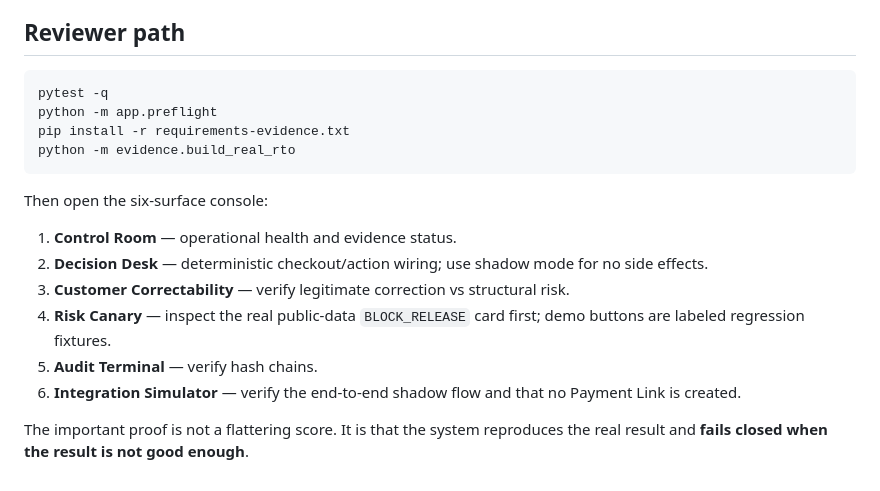
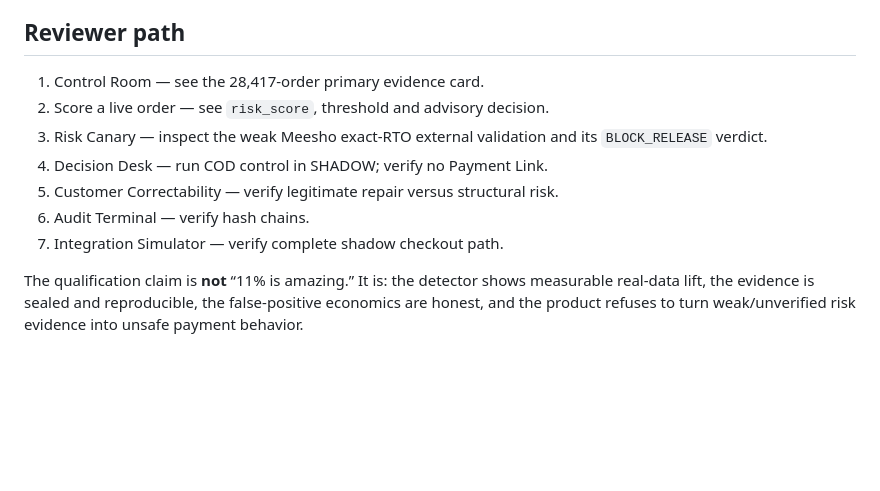
Before and after one commit to Akshu1245/codgate, a Markdown page: docs/TRACK02_FIT.md, the part around one of its changes. Rendered like a GitHub page; blank space fills up the shorter version.

````diff
--- a/docs/TRACK02_FIT.md
+++ b/docs/TRACK02_FIT.md
@@ -48,20 +60,12 @@ Standalone held-out evidence can never produce `SHIP`; even a strong standalone
 
 ## Reviewer path
 
-```bash
-pytest -q
-python -m app.preflight
-pip install -r requirements-evidence.txt
-python -m evidence.build_real_rto
-```
+1. Control Room — see the 28,417-order primary evidence card.
+2. Score a live order — see `risk_score`, threshold and advisory decision.
+3. Risk Canary — inspect the weak Meesho exact-RTO external validation and its `BLOCK_RELEASE` verdict.
+4. Decision Desk — run COD control in SHADOW; verify no Payment Link.
+5. Customer Correctability — verify legitimate repair versus structural risk.
+6. Audit Terminal — verify hash chains.
+7. Integration Simulator — verify complete shadow checkout path.
 
-Then open the six-surface console:
-
-1. **Control Room** — operational health and evidence status.
-2. **Decision Desk** — deterministic checkout/action wiring; use shadow mode for no side effects.
-3. **Customer Correctability** — verify legitimate correction vs structural risk.
-4. **Risk Canary** — inspect the real public-data `BLOCK_RELEASE` card first; demo buttons are labeled regression fixtures.
-5. **Audit Terminal** — verify hash chains.
-6. **Integration Simulator** — verify the end-to-end shadow flow and that no Payment Link is created.
-
-The important proof is not a flattering score. It is that the system reproduces the real result and **fails closed when the result is not good enough**.
+The qualification claim is **not** “11% is amazing.” It is: the detector shows measurable real-data lift, the evidence is sealed and reproducible, the false-positive economics are honest, and the product refuses to turn weak/unverified risk evidence into unsafe payment behavior.
````
Also changed, not shown: other parts of docs/TRACK02_FIT.md (+47 -35 lines).
